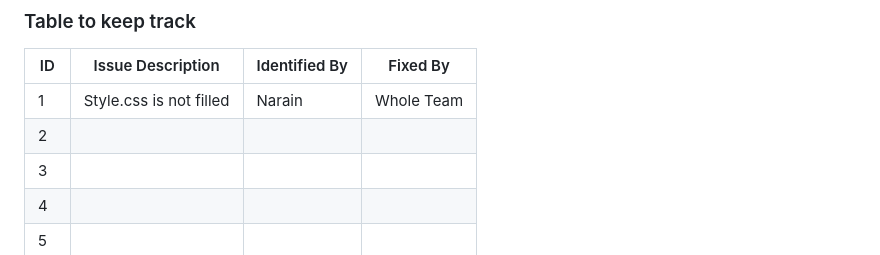
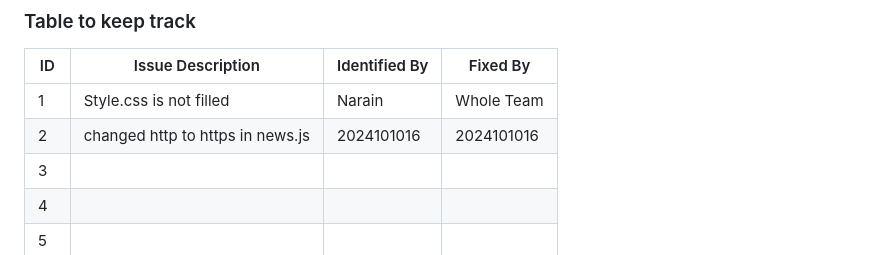
Before and after one commit to NehaP1706/LAB12, a Markdown page: Buggy_Repo/README.md, the part around the change. Rendered like a GitHub page.

```diff
--- a/Buggy_Repo/README.md
+++ b/Buggy_Repo/README.md
@@ -33,7 +33,7 @@
 | ID  | Issue Description                        | Identified By | Fixed By     |
 |-----|------------------------------------------|---------------|--------------|
 | 1   | Style.css is not filled                                    |         Narain |     Whole Team     |
-| 2   |                                          |               |              |
+| 2   |     changed http to https in news.js                                     |       2024101016       |         2024101016     |
 | 3   |                                          |               |              |
 | 4   |                                          |               |              |
 | 5   |                                          |               |              |
```
